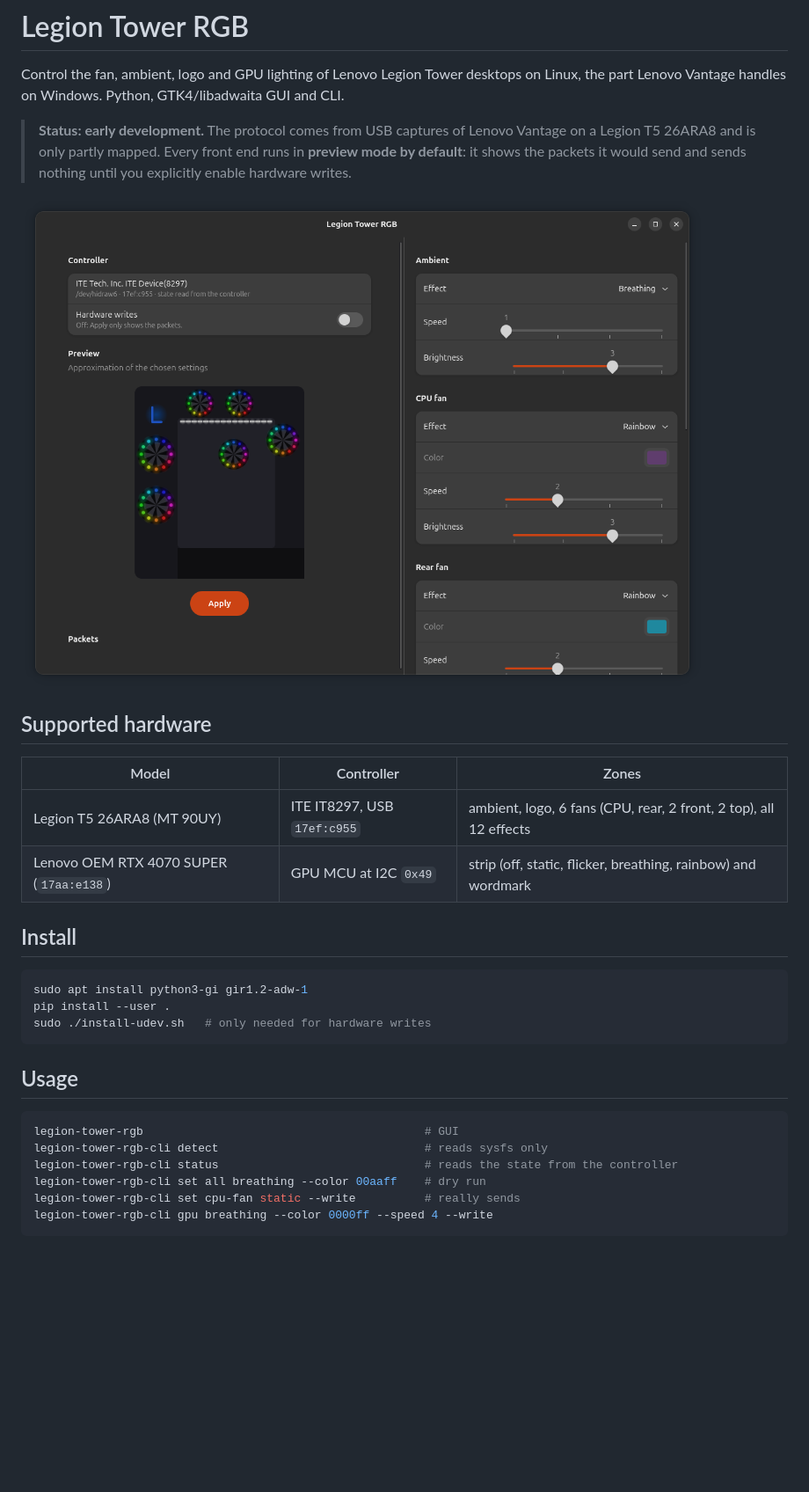
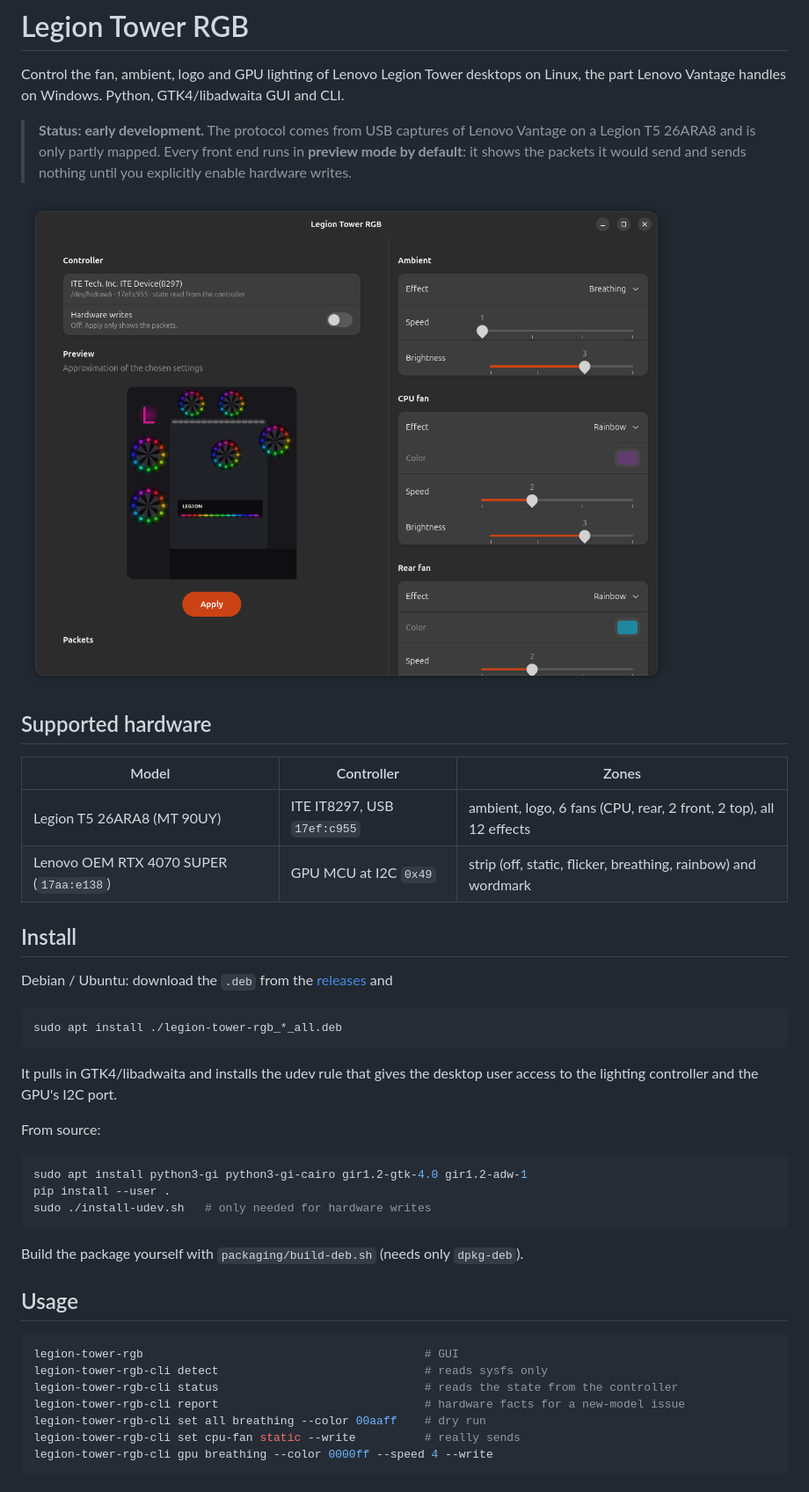
Before and after one commit to codingkoala/legion-tower-rgb, a Markdown page: README.md, the part around one of its changes. Shown at 88% size. Rendered like a GitHub page; pictures changed too: docs/screenshot.png; blank space fills up the shorter version.

````diff
--- a/README.md
+++ b/README.md
@@ -19,11 +19,25 @@ on Linux, the part Lenovo Vantage handles on Windows. Python, GTK4/libadwaita GU
 
 ## Install
 
+Debian / Ubuntu: download the `.deb` from the
+[releases](https://github.com/codingkoala/legion-tower-rgb/releases) and
+
 ```sh
-sudo apt install python3-gi gir1.2-adw-1
+sudo apt install ./legion-tower-rgb_*_all.deb
+```
+
+It pulls in GTK4/libadwaita and installs the udev rule that gives the desktop
+user access to the lighting controller and the GPU's I2C port.
+
+From source:
+
+```sh
+sudo apt install python3-gi python3-gi-cairo gir1.2-gtk-4.0 gir1.2-adw-1
 pip install --user .
 sudo ./install-udev.sh   # only needed for hardware writes
 ```
+
+Build the package yourself with `packaging/build-deb.sh` (needs only `dpkg-deb`).
 
 ## Usage
 
@@ -31,6 +45,7 @@ sudo ./install-udev.sh   # only needed for hardware writes
 legion-tower-rgb                                         # GUI
 legion-tower-rgb-cli detect                              # reads sysfs only
 legion-tower-rgb-cli status                              # reads the state from the controller
+legion-tower-rgb-cli report                              # hardware facts for a new-model issue
 legion-tower-rgb-cli set all breathing --color 00aaff    # dry run
 legion-tower-rgb-cli set cpu-fan static --write          # really sends
 legion-tower-rgb-cli gpu breathing --color 0000ff --speed 4 --write
````
Also changed, not shown: other parts of README.md (+1 -0 lines), docs/NEW_MODEL.md (added, +71 -0 lines), 7 other files.
